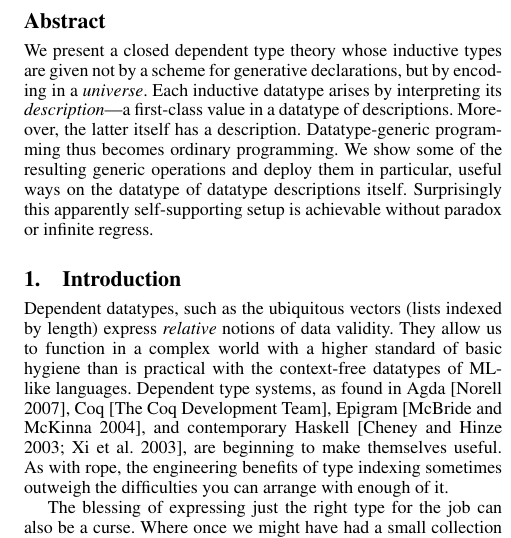
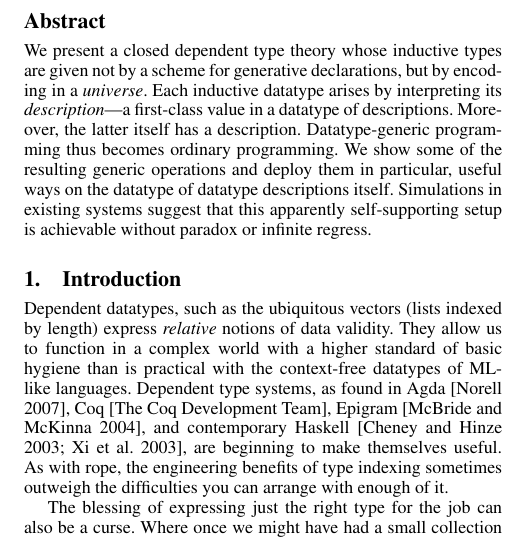
Before and after one commit to joelburget/pigment, a LaTeX paper (papers/icfp-2010-desc/paper.tex): part of one column of page 1 of 12, cut so that both start at the same text. Compiled offline with pdfLaTeX; a missing font is replaced by an installed copy or a similar font.

Commit message:
abstract hedging

```diff
--- a/papers/icfp-2010-desc/paper.tex
+++ b/papers/icfp-2010-desc/paper.tex
@@ -86,7 +86,8 @@
   latter itself has a description. Datatype-generic programming thus
   becomes ordinary programming. We show some of the resulting generic
   operations and deploy them in particular, useful ways on the
-  datatype of datatype descriptions itself. Surprisingly this
+  datatype of datatype descriptions itself. Simulations in existing
+  systems suggest that this
   apparently self-supporting setup is achievable without paradox or
   infinite regress.
 \end{abstract}
```
